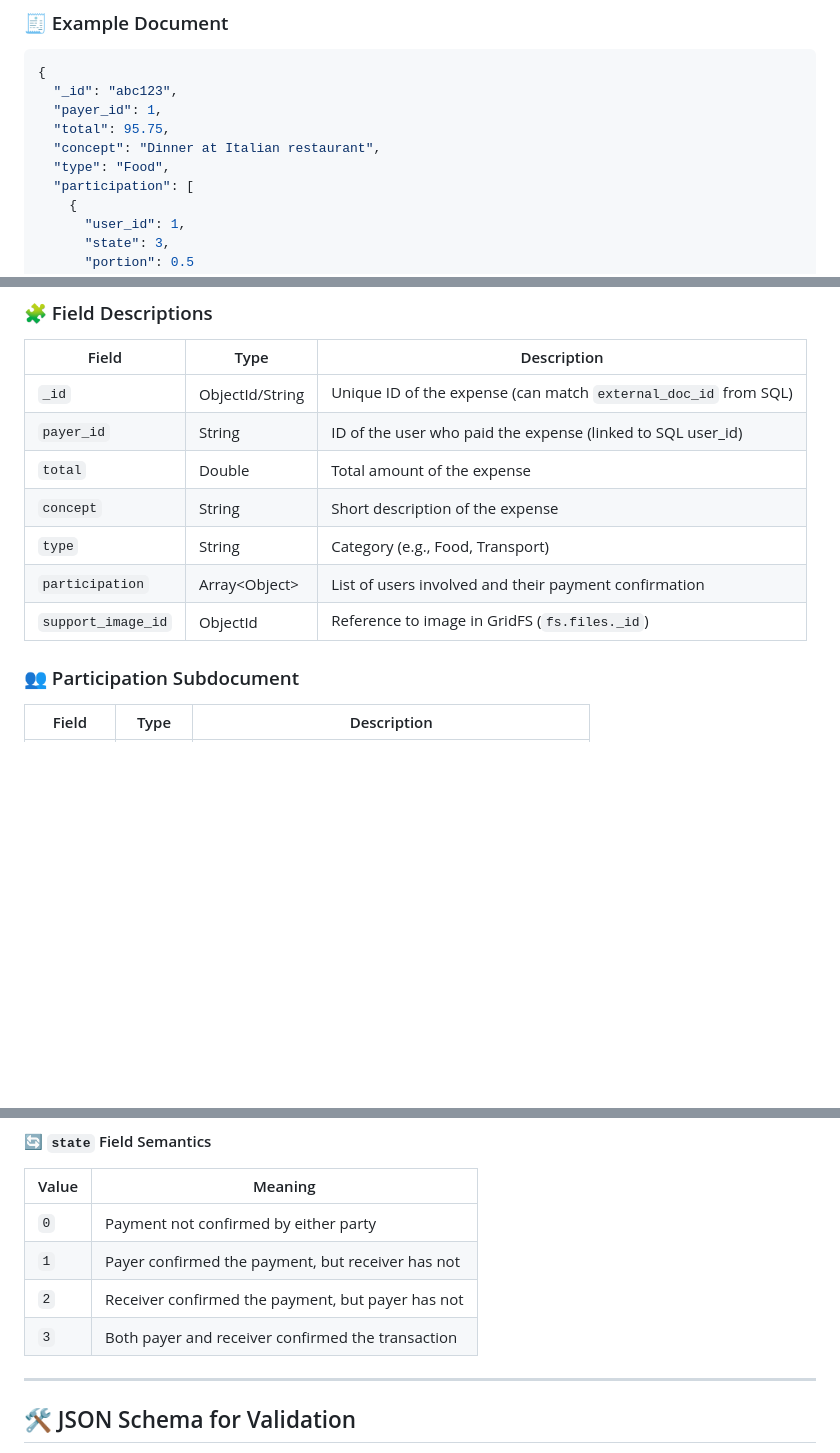
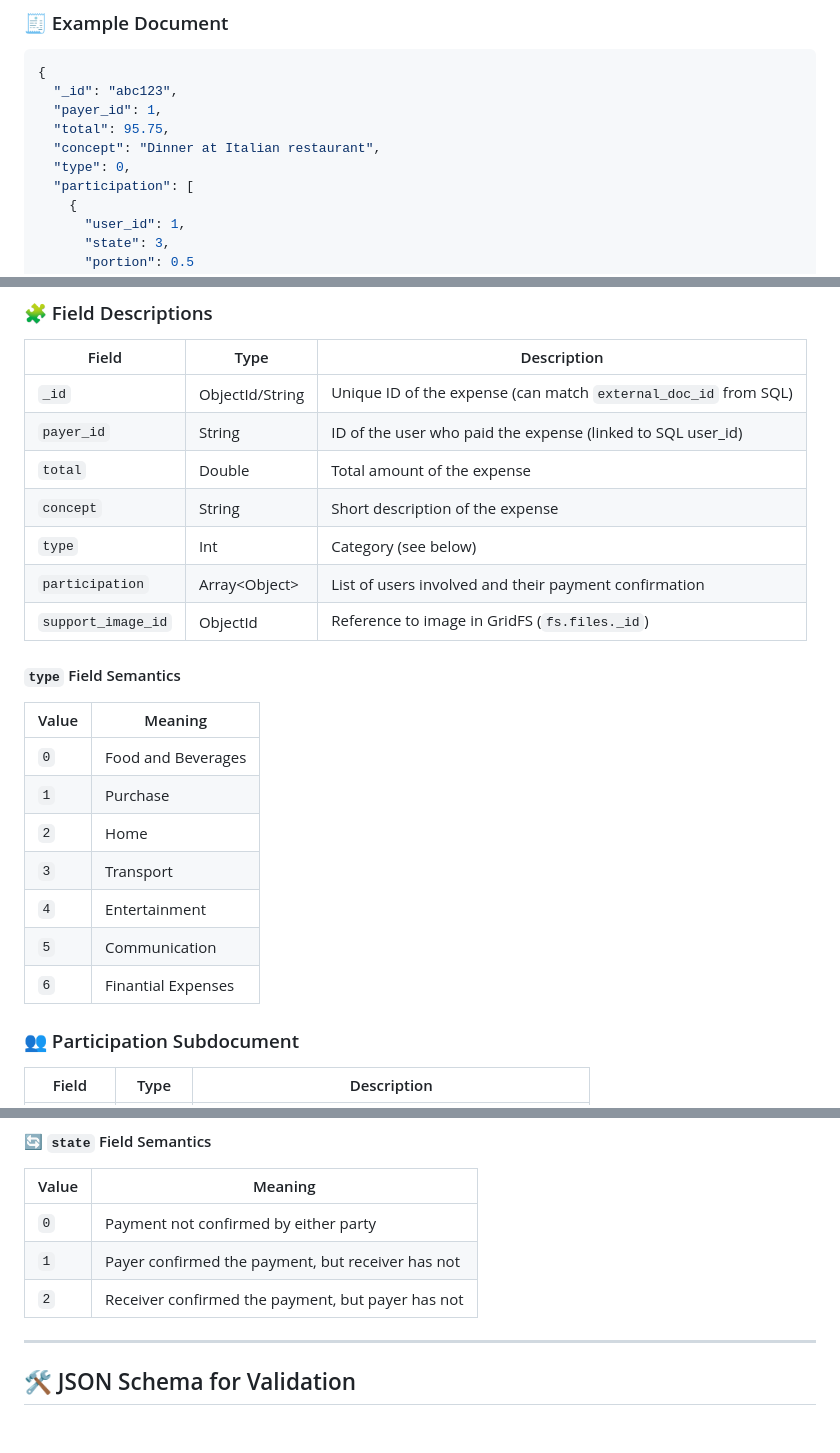
Before and after one commit to omardtl24/TMP_2C_swarch, a Markdown page: data/mongo/README.md, 3 parts joined by grey strips. Rendered like a GitHub page; blank space fills up the shorter version.

Commit message:
Update MongoDB logical model - Added expense types

```diff
--- a/data/mongo/README.md
+++ b/data/mongo/README.md
@@ -14,7 +14,7 @@ Each document in the `expenses` collection represents a detailed expense or shar
   "payer_id": 1,
   "total": 95.75,
   "concept": "Dinner at Italian restaurant",
-  "type": "Food",
+  "type": 0,
   "participation": [
     {
       "user_id": 1,
@@ -39,9 +39,21 @@ Each document in the `expenses` collection represents a detailed expense or shar
 | `payer_id`         | String            | ID of the user who paid the expense (linked to SQL user_id)               |
 | `total`            | Double            | Total amount of the expense                                               |
 | `concept`          | String            | Short description of the expense                                          |
-| `type`             | String            | Category (e.g., Food, Transport)                                       |
+| `type`             | Int               | Category (see below)                                       |
 | `participation`    | Array\<Object\>     | List of users involved and their payment confirmation                  |
 | `support_image_id` | ObjectId          | Reference to image in GridFS (`fs.files._id`)                          |
+
+#### `type` Field Semantics
+
+| Value | Meaning                                                                 |
+|-------|-------------------------------------------------------------------------|
+| `0`   | Food and Beverages                                                      |
+| `1`   | Purchase                                                                |
+| `2`   | Home                                                                    |
+| `3`   | Transport                                                               |
+| `4`   | Entertainment                                                           |
+| `5`   | Communication                                                           |
+| `6`   | Finantial Expenses                                                      |
 
 ### 👥 Participation Subdocument
 
@@ -58,7 +70,6 @@ Each document in the `expenses` collection represents a detailed expense or shar
 | `0`   | Payment not confirmed by either party                                   |
 | `1`   | Payer confirmed the payment, but receiver has not                       |
 | `2`   | Receiver confirmed the payment, but payer has not                       |
-| `3`   | Both payer and receiver confirmed the transaction                       |
 
 ---
 
```
